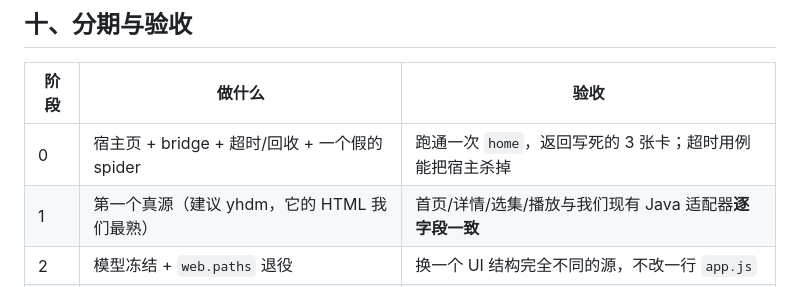
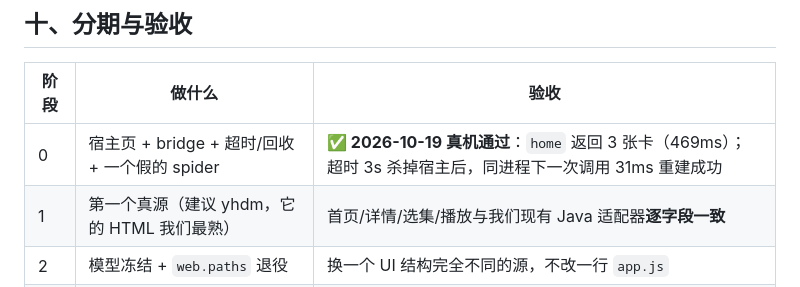
Before and after one commit to Hululu007/AIIvideo, a Markdown page: docs/2026-10-19-spider运行时设计.md, the part around the change. Drawn GitHub-style.

```diff
--- a/docs/2026-10-19-spider运行时设计.md
+++ b/docs/2026-10-19-spider运行时设计.md
@@ -213,7 +213,7 @@ poll，不允许碰 socket —— 一个能开任意 TCP 的 spider 等于一个
 
 | 阶段 | 做什么 | 验收 |
 |---|---|---|
-| 0 | 宿主页 + bridge + 超时/回收 + 一个假的 spider | 跑通一次 `home`，返回写死的 3 张卡；超时用例能把宿主杀掉 |
+| 0 | 宿主页 + bridge + 超时/回收 + 一个假的 spider | **✅ 2026-10-19 真机通过**：`home` 返回 3 张卡（469ms）；超时 3s 杀掉宿主后，同进程下一次调用 31ms 重建成功 |
 | 1 | 第一个真源（建议 yhdm，它的 HTML 我们最熟） | 首页/详情/选集/播放与我们现有 Java 适配器**逐字段一致** |
 | 2 | 模型冻结 + `web.paths` 退役 | 换一个 UI 结构完全不同的源，不改一行 `app.js` |
 | 3 | TVBox JS 垫片（`req` / `pdfa` / `fromVod`） | 拿生态里一个现成 JS spider 跑通 home |
```
Also changed, not shown: docs/2026-10-19-spider阶段0契约.md (added, +252 -0 lines).
